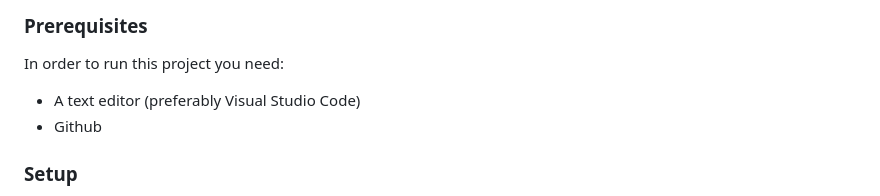
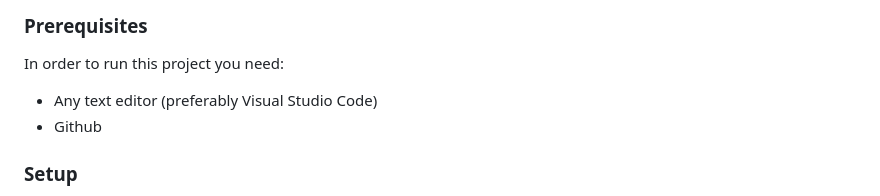
Before and after one commit to SAZZAD1Q2/Leaderboard, a Markdown page: README.md, the part around the change. GitHub-like rendering.

```diff
--- a/README.md
+++ b/README.md
@@ -86,7 +86,7 @@ Open it in your code editor.
 
 In order to run this project you need:
 
-- A text editor (preferably Visual Studio Code)
+- Any text editor (preferably Visual Studio Code)
 - Github
 
 ### Setup
```
